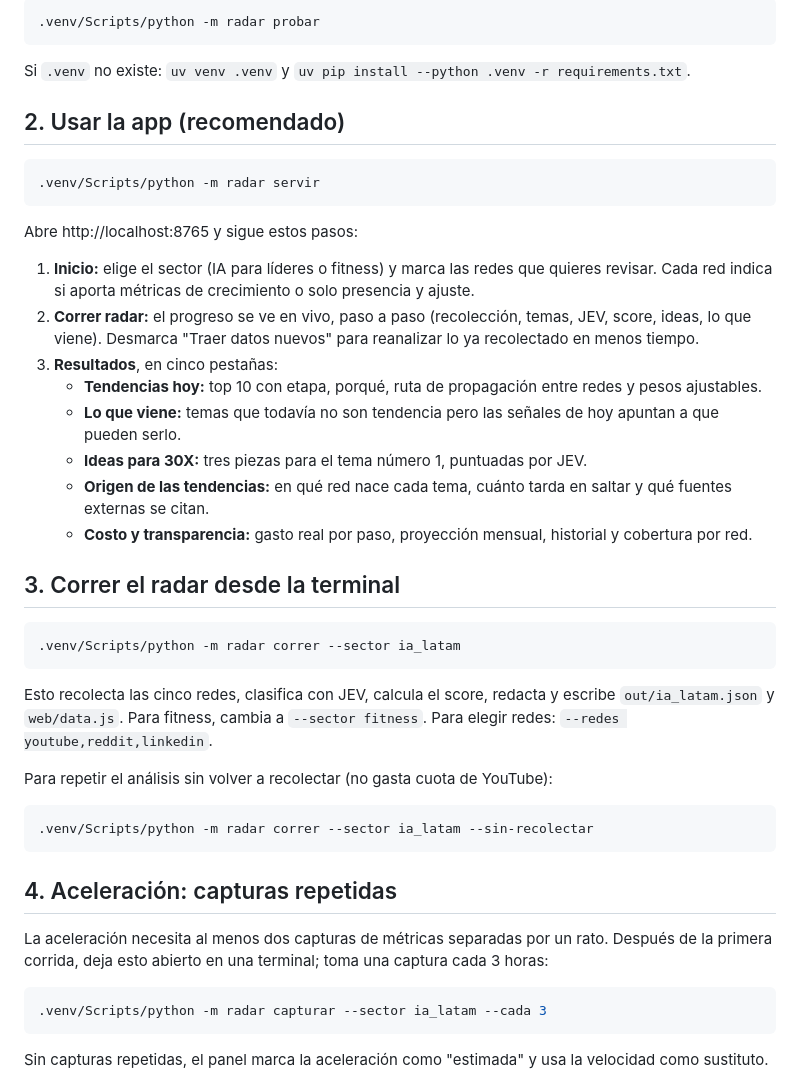
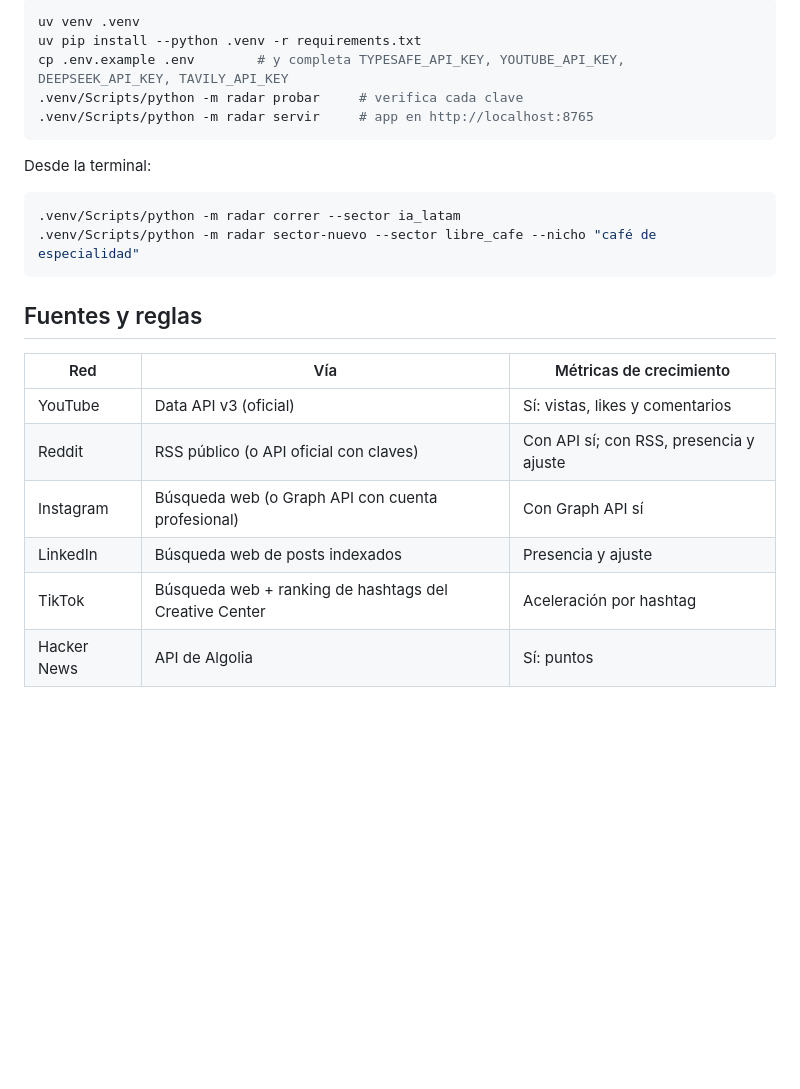
Before and after one commit to victorgomezadapty/radar-30x, a Markdown page: README.md, the part around one of its changes. Rendered like a GitHub page; blank space fills up the shorter version.

````diff
--- a/README.md
+++ b/README.md
@@ -14,48 +62,27 @@ Responde en una corrida: **¿cuáles son los 10 temas que más están creciendo
 
 ```bash
-.venv/Scripts/python -m radar probar
+uv venv .venv
+uv pip install --python .venv -r requirements.txt
+cp .env.example .env        # y completa TYPESAFE_API_KEY, YOUTUBE_API_KEY, DEEPSEEK_API_KEY, TAVILY_API_KEY
+.venv/Scripts/python -m radar probar     # verifica cada clave
+.venv/Scripts/python -m radar servir     # app en http://localhost:8765
 ```
 
-Si `.venv` no existe: `uv venv .venv` y `uv pip install --python .venv -r requirements.txt`.
-
-## 2. Usar la app (recomendado)
-
-```bash
-.venv/Scripts/python -m radar servir
-```
-
-Abre http://localhost:8765 y sigue estos pasos:
-
-1. **Inicio:** elige el sector (IA para líderes o fitness) y marca las redes que quieres revisar. Cada red indica si aporta métricas de crecimiento o solo presencia y ajuste.
-2. **Correr radar:** el progreso se ve en vivo, paso a paso (recolección, temas, JEV, score, ideas, lo que viene). Desmarca "Traer datos nuevos" para reanalizar lo ya recolectado en menos tiempo.
-3. **Resultados**, en cinco pestañas:
-   - **Tendencias hoy:** top 10 con etapa, porqué, ruta de propagación entre redes y pesos ajustables.
-   - **Lo que viene:** temas que todavía no son tendencia pero las señales de hoy apuntan a que pueden serlo.
-   - **Ideas para 30X:** tres piezas para el tema número 1, puntuadas por JEV.
-   - **Origen de las tendencias:** en qué red nace cada tema, cuánto tarda en saltar y qué fuentes externas se citan.
-   - **Costo y transparencia:** gasto real por paso, proyección mensual, historial y cobertura por red.
-
-## 3. Correr el radar desde la terminal
+Desde la terminal:
 
 ```bash
 .venv/Scripts/python -m radar correr --sector ia_latam
+.venv/Scripts/python -m radar sector-nuevo --sector libre_cafe --nicho "café de especialidad"
 ```
 
-Esto recolecta las cinco redes, clasifica con JEV, calcula el score, redacta y escribe `out/ia_latam.json` y `web/data.js`. Para fitness, cambia a `--sector fitness`. Para elegir redes: `--redes youtube,reddit,linkedin`.
+## Fuentes y reglas
 
-Para repetir el análisis sin volver a recolectar (no gasta cuota de YouTube):
+| Red | Vía | Métricas de crecimiento |
+| --- | --- | --- |
+| YouTube | Data API v3 (oficial) | Sí: vistas, likes y comentarios |
+| Reddit | RSS público (o API oficial con claves) | Con API sí; con RSS, presencia y ajuste |
+| Instagram | Búsqueda web (o Graph API con cuenta profesional) | Con Graph API sí |
+| LinkedIn | Búsqueda web de posts indexados | Presencia y ajuste |
+| TikTok | Búsqueda web + ranking de hashtags del Creative Center | Aceleración por hashtag |
+| Hacker News | API de Algolia | Sí: puntos |
 
-```bash
-.venv/Scripts/python -m radar correr --sector ia_latam --sin-recolectar
-```
-
-## 4. Aceleración: capturas repetidas
-
-La aceleración necesita al menos dos capturas de métricas separadas por un rato. Después de la primera corrida, deja esto abierto en una terminal; toma una captura cada 3 horas:
-
-```bash
-.venv/Scripts/python -m radar capturar --sector ia_latam --cada 3
-```
-
-Sin capturas repetidas, el panel marca la aceleración como "estimada" y usa la velocidad como sustituto.
-
````
Also changed, not shown: other parts of README.md (+57 -44 lines).
